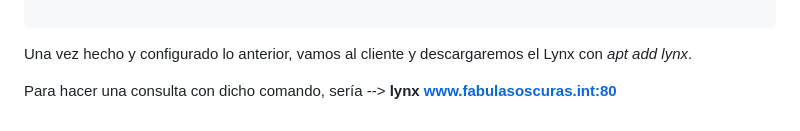
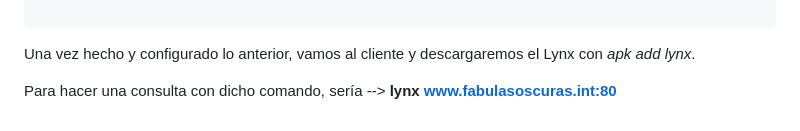
Before and after one commit to PedrooAsir/Apache_VirtualHost, a Markdown page: README.md, the part around the change. Rendered like a GitHub page.

Commit message:
practica

````diff
--- a/README.md
+++ b/README.md
@@ -118,6 +118,6 @@ Listen 80
 
 ```
 
-Una vez hecho y configurado lo anterior, vamos al cliente y descargaremos el Lynx con *apt add lynx*.
+Una vez hecho y configurado lo anterior, vamos al cliente y descargaremos el Lynx con *apk add lynx*.
 
 Para hacer una consulta con dicho comando, sería --> **lynx www.fabulasoscuras.int:80**
````
